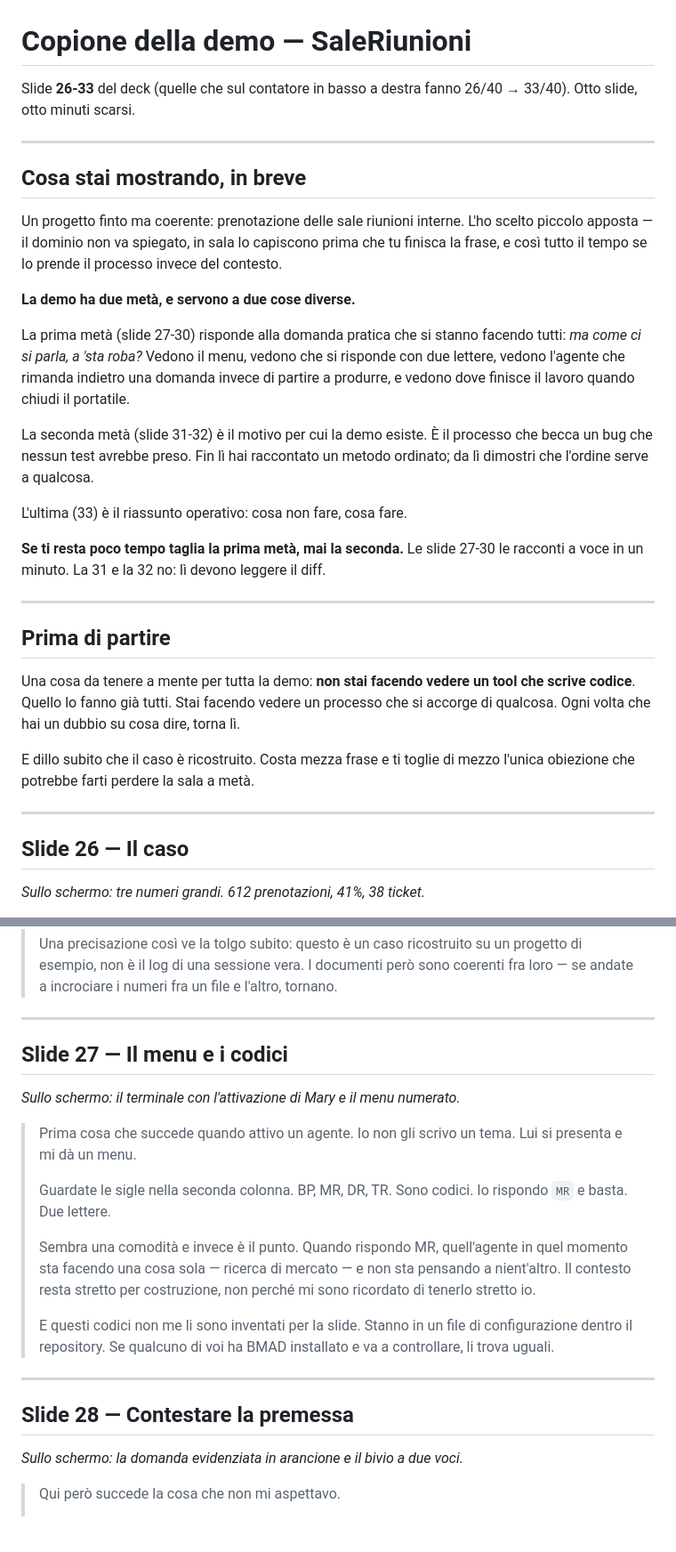
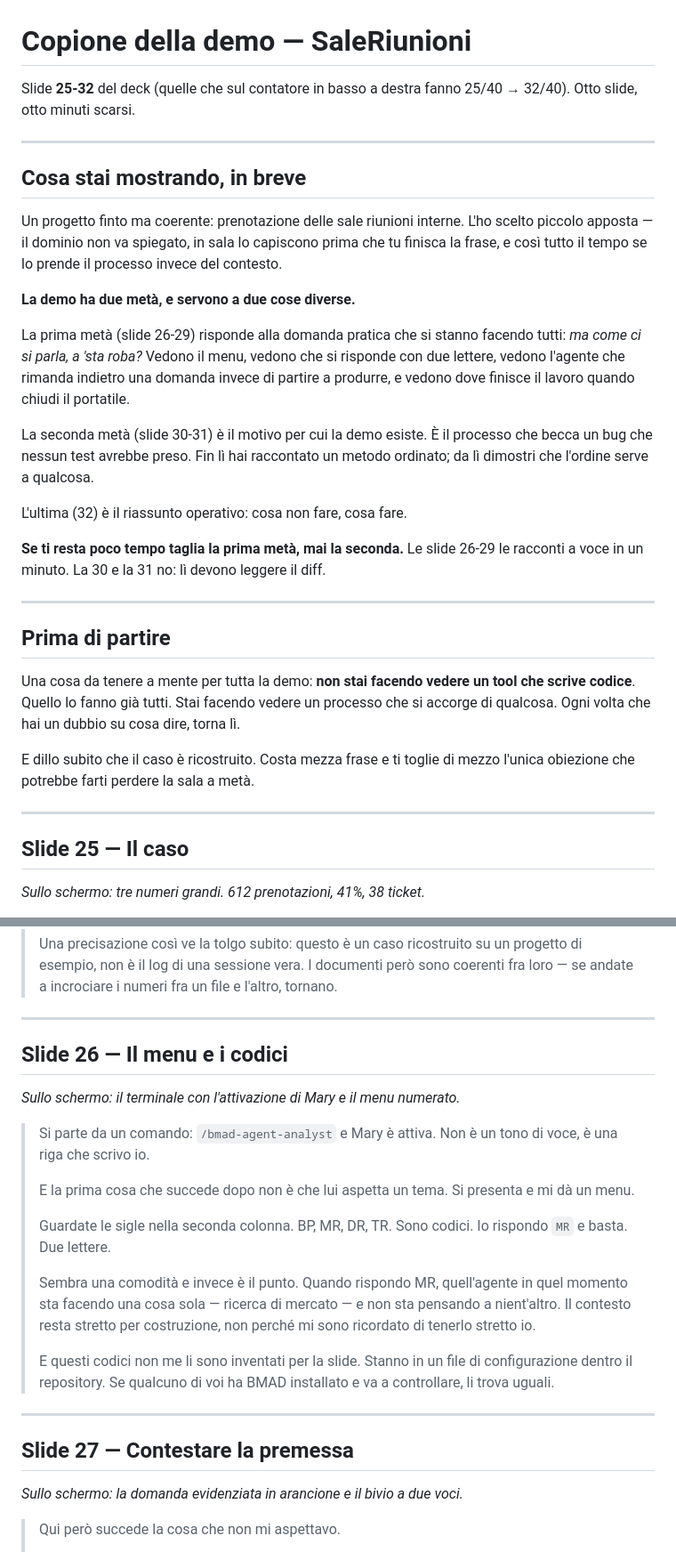
Before and after one commit to giuliosmedile/presentazione-bmad, a Markdown page: copione-demo.md, 2 parts joined by grey strips. Shown at 89% size. Rendered like a GitHub page; blank space fills up the shorter version.

```diff
--- a/copione-demo.md
+++ b/copione-demo.md
@@ -1,6 +1,6 @@
 # Copione della demo — SaleRiunioni
 
-Slide **26-33** del deck (quelle che sul contatore in basso a destra fanno 26/40 → 33/40).
+Slide **25-32** del deck (quelle che sul contatore in basso a destra fanno 25/40 → 32/40).
 Otto slide, otto minuti scarsi.
 
 ---
@@ -13,19 +13,19 @@ così tutto il tempo se lo prende il processo invece del contesto.
 
 **La demo ha due metà, e servono a due cose diverse.**
 
-La prima metà (slide 27-30) risponde alla domanda pratica che si stanno facendo tutti:
+La prima metà (slide 26-29) risponde alla domanda pratica che si stanno facendo tutti:
 *ma come ci si parla, a 'sta roba?* Vedono il menu, vedono che si risponde con due lettere,
 vedono l'agente che rimanda indietro una domanda invece di partire a produrre, e vedono
 dove finisce il lavoro quando chiudi il portatile.
 
-La seconda metà (slide 31-32) è il motivo per cui la demo esiste. È il processo che becca
+La seconda metà (slide 30-31) è il motivo per cui la demo esiste. È il processo che becca
 un bug che nessun test avrebbe preso. Fin lì hai raccontato un metodo ordinato; da lì
 dimostri che l'ordine serve a qualcosa.
 
-L'ultima (33) è il riassunto operativo: cosa non fare, cosa fare.
+L'ultima (32) è il riassunto operativo: cosa non fare, cosa fare.
 
-**Se ti resta poco tempo taglia la prima metà, mai la seconda.** Le slide 27-30 le racconti
-a voce in un minuto. La 31 e la 32 no: lì devono leggere il diff.
+**Se ti resta poco tempo taglia la prima metà, mai la seconda.** Le slide 26-29 le racconti
+a voce in un minuto. La 30 e la 31 no: lì devono leggere il diff.
 
 ---
 
@@ -40,7 +40,7 @@ obiezione che potrebbe farti perdere la sala a metà.
 
 ---
 
-## Slide 26 — Il caso
+## Slide 25 — Il caso
 
 *Sullo schermo: tre numeri grandi. 612 prenotazioni, 41%, 38 ticket.*
 
@@ -64,12 +64,15 @@ obiezione che potrebbe farti perdere la sala a metà.
 
 ---
 
-## Slide 27 — Il menu e i codici
+## Slide 26 — Il menu e i codici
 
 *Sullo schermo: il terminale con l'attivazione di Mary e il menu numerato.*
 
-> Prima cosa che succede quando attivo un agente. Io non gli scrivo un tema. Lui si
-> presenta e mi dà un menu.
+> Si parte da un comando: `/bmad-agent-analyst` e Mary è attiva. Non è un tono di voce,
+> è una riga che scrivo io.
+>
+> E la prima cosa che succede dopo non è che lui aspetta un tema. Si presenta e mi dà
+> un menu.
 >
 > Guardate le sigle nella seconda colonna. BP, MR, DR, TR. Sono codici. Io rispondo `MR`
 > e basta. Due lettere.
@@ -84,7 +87,7 @@ obiezione che potrebbe farti perdere la sala a metà.
 
 ---
 
-## Slide 28 — Contestare la premessa
+## Slide 27 — Contestare la premessa
 
 *Sullo schermo: la domanda evidenziata in arancione e il bivio a due voci.*
 
```
Also changed, not shown: other parts of copione-demo.md (+15 -11 lines), README.md (+3 -5 lines).
